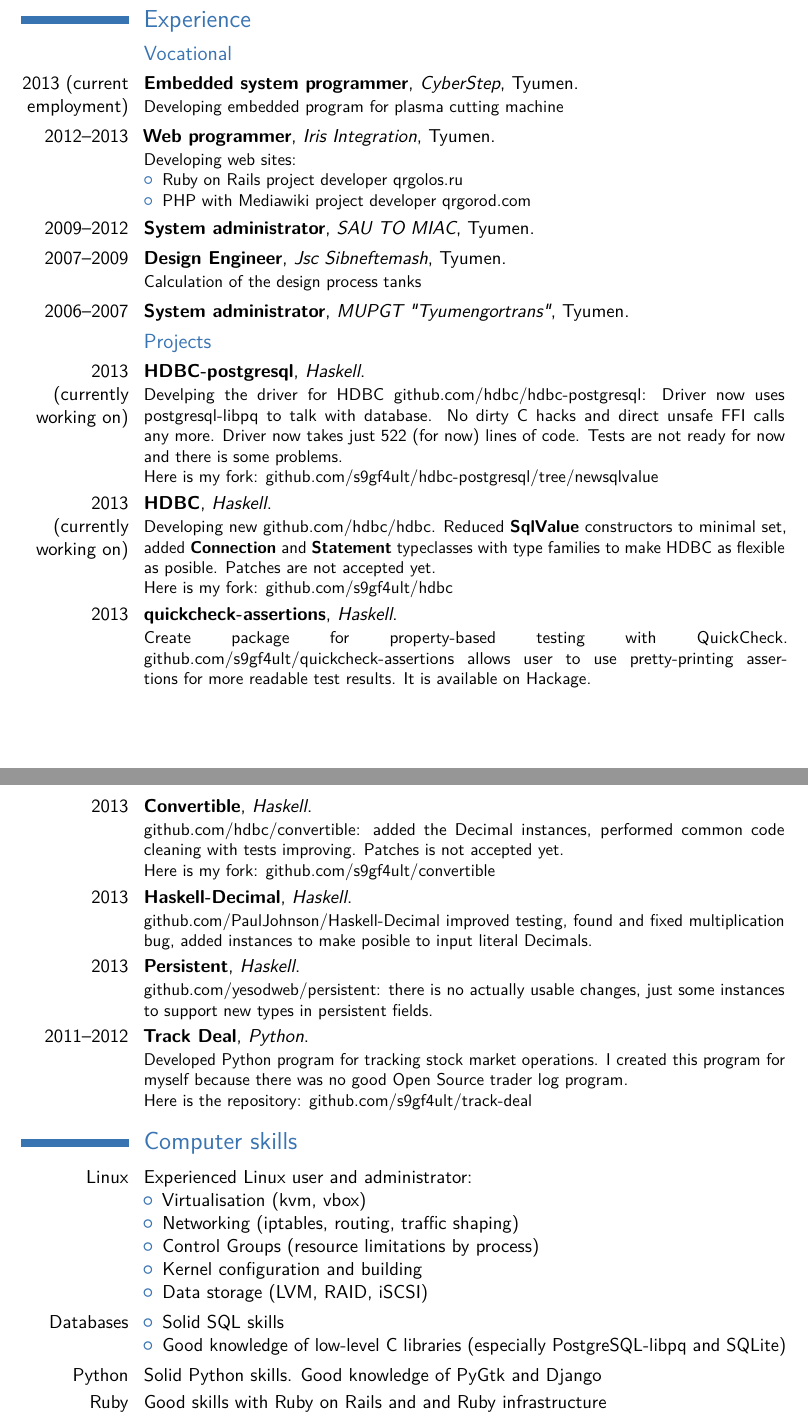
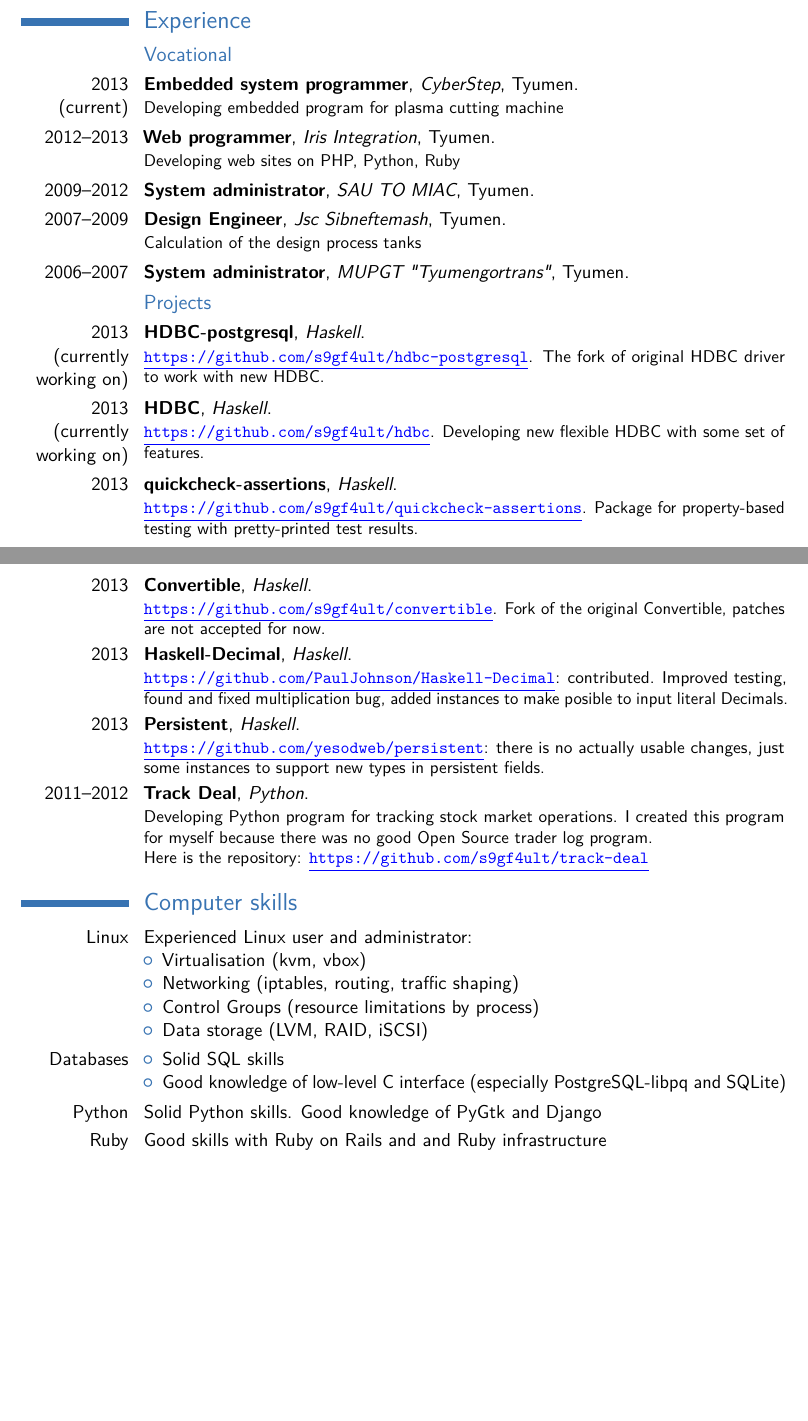
Before and after one commit to s9gf4ult/cv, a LaTeX CV (main.tex, which reads moderncv.cls, moderncvstyleclassic.sty): two parts of pages 1 and 2 of 3 before the commit and two parts of pages 1 and 2 of 2 after it, joined at a grey line, cut so that both start at the same text, the shorter picture padded with empty space. Compiled offline with pdfLaTeX.

Commit message:
pre final, the structure is ready

```diff
--- a/main.tex
+++ b/main.tex
@@ -16,6 +16,7 @@
 
 % character encoding
 \usepackage[utf8]{inputenc}                       % if you are not using xelatex ou lualatex, replace by the encoding you are using
+\usepackage{fullpage}
 %% \usepackage{hyperref}
 %\usepackage{CJKutf8}                              % if you need to use CJK to typeset your resume in Chinese, Japanese or Korean
 
@@ -28,10 +29,13 @@
 \name{Aleksey}{Uymanov}
 %% \title{Resum`e}                               % optional, remove / comment the line if not wanted
 \address{}{Tyumen}{Russian Federation}% optional, remove / comment the line if not wanted; the "postcode city" and and "country" arguments can be omitted or provided empty
-%% \phone[mobile]{+1~(234)~567~890}                   % optional, remove / comment the line if not wanted
+\phone[mobile]{DONT FORGET TO FIX}                   % optional, remove / comment the line if not wanted
 %% \phone[fixed]{+2~(345)~678~901}                    % optional, remove / comment the line if not wanted
 %% \phone[fax]{+3~(456)~789~012}                      % optional, remove / comment the line if not wanted
 \email{s9gf4ult@gmail.com}                               % optional, remove / comment the line if not wanted
+\jabber{segfault@jabber.ru}
+%% \age{26}
+%% \social{Single}
 %% \extrainfo{Jabber: segfault@jabber.ru}
 %% \homepage{www.johndoe.com}                         % optional, remove / comment the line if not wanted
 %% \extrainfo{Social status: single}
@@ -44,6 +48,8 @@
 %\makeatother
 %\renewcommand*{\bibliographyitemlabel}{[\arabic{enumiv}]}% CONSIDER REPLACING THE ABOVE BY THIS
 
+\newcommand*{\hlink}[1]{\textcolor{blue}{\texttt{\underline{\href{#1}{#1}}}}}
+
 % bibliography with mutiple entries
 %\usepackage{multibib}
 %\newcites{book,misc}{{Books},{Others}}
@@ -65,15 +75,11 @@
 \section{Experience}
 \subsection{Vocational}
 
-\cventry{2013 (current employment)}{Embedded system
+\cventry{2013 (current)}{Embedded system
   programmer}{CyberStep}{Tyumen}{}{Developing embedded program for plasma
   cutting machine}
 
-\cventry{2012--2013}{Web programmer}{Iris Integration}{Tyumen}{}{Developing web sites:%
-  \begin{itemize}%
-  \item Ruby on Rails project developer \href{http://qrgolos.ru}{qrgolos.ru}
-  \item PHP with Mediawiki project developer \href{http://qrgorod.com}{qrgorod.com}
-  \end{itemize}}
+\cventry{2012--2013}{Web programmer}{Iris Integration}{Tyumen}{}{Developing web sites on PHP, Python, Ruby}
 
 \cventry{2009--2012}{System administrator}{SAU TO MIAC}{Tyumen}{}{}
 
@@ -85,51 +91,35 @@
 \subsection{Projects}
 
 \cventry {2013 (currently working on)}{HDBC-postgresql}{Haskell}{}{}{%
-  Develping the driver for HDBC
-  \href{https://github.com/hdbc/hdbc-postgresql}{github.com/hdbc/hdbc-postgresql}:
-  Driver now uses postgresql-libpq to talk with database. No dirty C hacks and
-  direct unsafe FFI calls any more. Driver now takes just 522 (for now) lines of
-  code. Tests are not ready for now and there is some problems.\newline{}Here is
-  my fork:
-  \href{https://github.com/s9gf4ult/hdbc-postgresql/tree/newsqlvalue}{github.com/s9gf4ult/hdbc-postgresql/tree/newsqlvalue}}
+  \hlink{https://github.com/s9gf4ult/hdbc-postgresql}. The fork of original HDBC
+  driver to work with new HDBC.}
 
 \cventry {2013 (currently working on)}{HDBC}{Haskell}{}{}{%
-  Developing new \href{https://github.com/hdbc/hdbc}{github.com/hdbc/hdbc}.
-  Reduced \textbf{SqlValue} constructors to minimal set, added
-  \textbf{Connection} and \textbf{Statement} typeclasses with type families to
-  make HDBC as flexible as posible. Patches are not accepted yet.\newline{}Here
-  is my fork: \href{https://github.com/s9gf4ult/hdbc}{github.com/s9gf4ult/hdbc}}
+  \hlink{https://github.com/s9gf4ult/hdbc}. Developing new flexible HDBC with
+  some set of features.}
 
 \cventry {2013}{quickcheck-assertions}{Haskell}{}{}{%
-  Create package for property-based testing with
-  \href{https://github.com/nick8325/quickcheck}{QuickCheck}.
-  \href{https://github.com/s9gf4ult/quickcheck-assertions}{github.com/s9gf4ult/quickcheck-assertions}
-  allows user to use pretty-printing assertions for more readable test
-  results. It is
-  \href{http://hackage.haskell.org/package/quickcheck-assertions}{available} on
-  Hackage.}
+  \hlink{https://github.com/s9gf4ult/quickcheck-assertions}. Package for
+  property-based testing with pretty-printed test results.}
 
 \cventry {2013}{Convertible}{Haskell}{}{}{%
-  \href{https://github.com/hdbc/convertible}{github.com/hdbc/convertible}: added
-  the Decimal instances, performed common code cleaning with tests
-  improving. Patches is not accepted yet.\newline{}Here is my fork:
-  \href{https://github.com/s9gf4ult/convertible}{github.com/s9gf4ult/convertible}}
+  \hlink{https://github.com/s9gf4ult/convertible}. Fork of the original
+  Convertible, patches are not accepted for now.}
 
 \cventry {2013}{Haskell-Decimal}{Haskell}{}{}{%
-  \href{https://github.com/PaulJohnson/Haskell-Decimal}{github.com/PaulJohnson/Haskell-Decimal}
-  improved testing, found and fixed multiplication bug, added instances to make
-  posible to input literal Decimals.}
+  \hlink{https://github.com/PaulJohnson/Haskell-Decimal}: contributed. Improved
+  testing, found and fixed multiplication bug, added instances to make posible
+  to input literal Decimals.}
 
 \cventry {2013}{Persistent}{Haskell}{}{}{%
-    \href{https://github.com/yesodweb/persistent}{github.com/yesodweb/persistent}:
-    there is no actually usable changes, just some instances to support new
-    types in persistent fields.}
+  \hlink{https://github.com/yesodweb/persistent}: there is no actually usable
+  changes, just some instances to support new types in persistent fields.}
 
 \cventry{2011--2012}{Track Deal}{Python}{}{}{%
-  Developed Python program for tracking stock market operations.  I created
+  Developing Python program for tracking stock market operations.  I created
   this program for myself because there was no good Open Source trader log
   program.\newline{}Here is the repository:
-  \href{https://github.com/s9gf4ult/track-deal}{github.com/s9gf4ult/track-deal}}
+  \hlink{https://github.com/s9gf4ult/track-deal}}
 
 \section{Computer skills}
 \cvitem{Linux}{%
@@ -138,13 +128,12 @@
   \item Virtualisation (kvm, vbox)
   \item Networking (iptables, routing, traffic shaping)
   \item Control Groups (resource limitations by process)
-  \item Kernel configuration and building
   \item Data storage (LVM, RAID, iSCSI)
   \end{itemize}}
 \cvitem{Databases}{%
   \begin{itemize}
   \item Solid SQL skills
-  \item Good knowledge of low-level C libraries (especially
+  \item Good knowledge of low-level C interface (especially
     PostgreSQL-libpq and SQLite)
   \end{itemize}}%
 \cvitem{Python}{%
--- a/moderncv.cls
+++ b/moderncv.cls
@@ -233,6 +233,9 @@
 \collectionnew{phones}
 \newcommand*{\phone}[2][fixed]{\collectionadd[#1]{phones}{#2}}
 \newcommand*{\email}[1]{\def\@email{#1}}
+\newcommand*{\jabber}[1]{\def\@jabber{#1}}
+\newcommand*{\age}[1]{\def\@age{#1}}
+\newcommand*{\social}[1]{\def\@social{#1}}
 % defines one's home page (optional)
 % usage: \homepage{<url>}
 \newcommand*{\homepage}[1]{\def\@homepage{#1}}
--- a/moderncvstyleclassic.sty
+++ b/moderncvstyleclassic.sty
@@ -106,7 +106,10 @@
         \ifthenelse{\equal{\@addresscountry}{}}{}{\makenewline\@addresscountry}}%
       \phonesdetails% needed to be pre-rendered as loops and tabulars seem to conflict
       \ifthenelse{\isundefined{\@email}}{}{\makenewline\emailsymbol\emaillink{\@email}}%
+      \ifthenelse{\isundefined{\@jabber}}{}{\makenewline{}Jabber:~\emaillink{\@jabber}}%
       \ifthenelse{\isundefined{\@homepage}}{}{\makenewline\homepagesymbol\httplink{\@homepage}}%
+      \ifthenelse{\isundefined{\@age}}{}{\makenewline{}Age:~\@age}%
+      \ifthenelse{\isundefined{\@social}}{}{\makenewline{}Social~status:~\@social}%
       \ifthenelse{\isundefined{\@extrainfo}}{}{\makenewline\@extrainfo}%
     \end{tabular}
   }%
@@ -258,7 +261,10 @@
       \collectionloop{phones}{% the key holds the phone type (=symbol command prefix), the item holds the number
         \makenewline\csname\collectionloopkey phonesymbol\endcsname\collectionloopitem}%
       \ifthenelse{\isundefined{\@email}}{}{\makenewline\emailsymbol\emaillink{\@email}}%
+      \ifthenelse{\isundefined{\@jabber}}{}{\makenewline{}Jabber:~\@jabber}%
       \ifthenelse{\isundefined{\@homepage}}{}{\makenewline\homepagesymbol\httplink{\@homepage}}%
+      \ifthenelse{\isundefined{\@age}}{}{\makenewline{}Age:~\@age}%
+      \ifthenelse{\isundefined{\@social}}{}{\makenewline{}Social~status:~\@social}%
       \ifthenelse{\isundefined{\@extrainfo}}{}{\makenewline\@extrainfo}}%
     \end{minipage}\\[1em]
   % recipient block
```
Also changed, not shown: main.tex (70 more changed lines).
